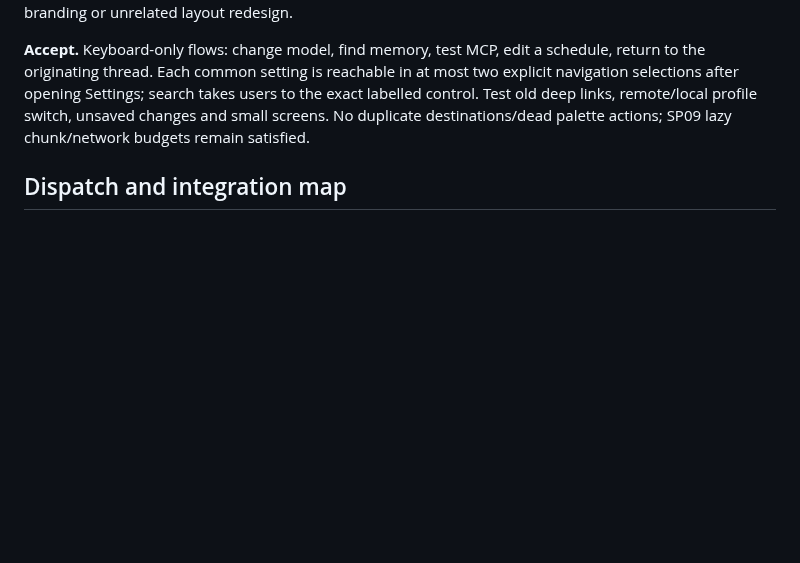
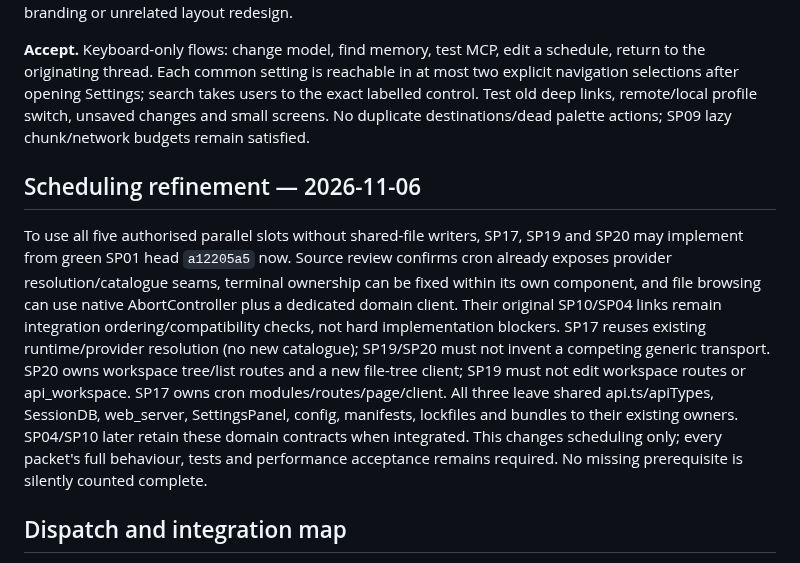
Before and after one commit to automatedigital/spark, a Markdown page: PLAN.md, the part around the change. Drawn GitHub-style; blank space fills up the shorter version.

Commit message:
docs: enable five independent implementation lanes

```diff
--- a/PLAN.md
+++ b/PLAN.md
@@ -344,6 +344,23 @@ Each task below is a separate agent assignment and PR. No implementation agents
 
 **Accept.** Keyboard-only flows: change model, find memory, test MCP, edit a schedule, return to the originating thread. Each common setting is reachable in at most two explicit navigation selections after opening Settings; search takes users to the exact labelled control. Test old deep links, remote/local profile switch, unsaved changes and small screens. No duplicate destinations/dead palette actions; SP09 lazy chunk/network budgets remain satisfied.
 
+## Scheduling refinement — 2026-11-06
+
+To use all five authorised parallel slots without shared-file writers, SP17,
+SP19 and SP20 may implement from green SP01 head `a12205a5` now. Source review
+confirms cron already exposes provider resolution/catalogue seams, terminal
+ownership can be fixed within its own component, and file browsing can use native
+AbortController plus a dedicated domain client. Their original SP10/SP04 links
+remain integration ordering/compatibility checks, not hard implementation blockers.
+SP17 reuses existing runtime/provider resolution (no new catalogue); SP19/SP20
+must not invent a competing generic transport. SP20 owns workspace tree/list routes
+and a new file-tree client; SP19 must not edit workspace routes or api_workspace.
+SP17 owns cron modules/routes/page/client. All three leave shared api.ts/apiTypes,
+SessionDB, web_server, SettingsPanel, config, manifests, lockfiles and bundles to
+their existing owners. SP04/SP10 later retain these domain contracts when integrated.
+This changes scheduling only; every packet's full behaviour, tests and performance
+acceptance remains required. No missing prerequisite is silently counted complete.
+
 ## Dispatch and integration map
 
 Priority numbers above are authoritative; this map prevents concurrent writers from turning 25 independent PRs into an integration rewrite.
```
